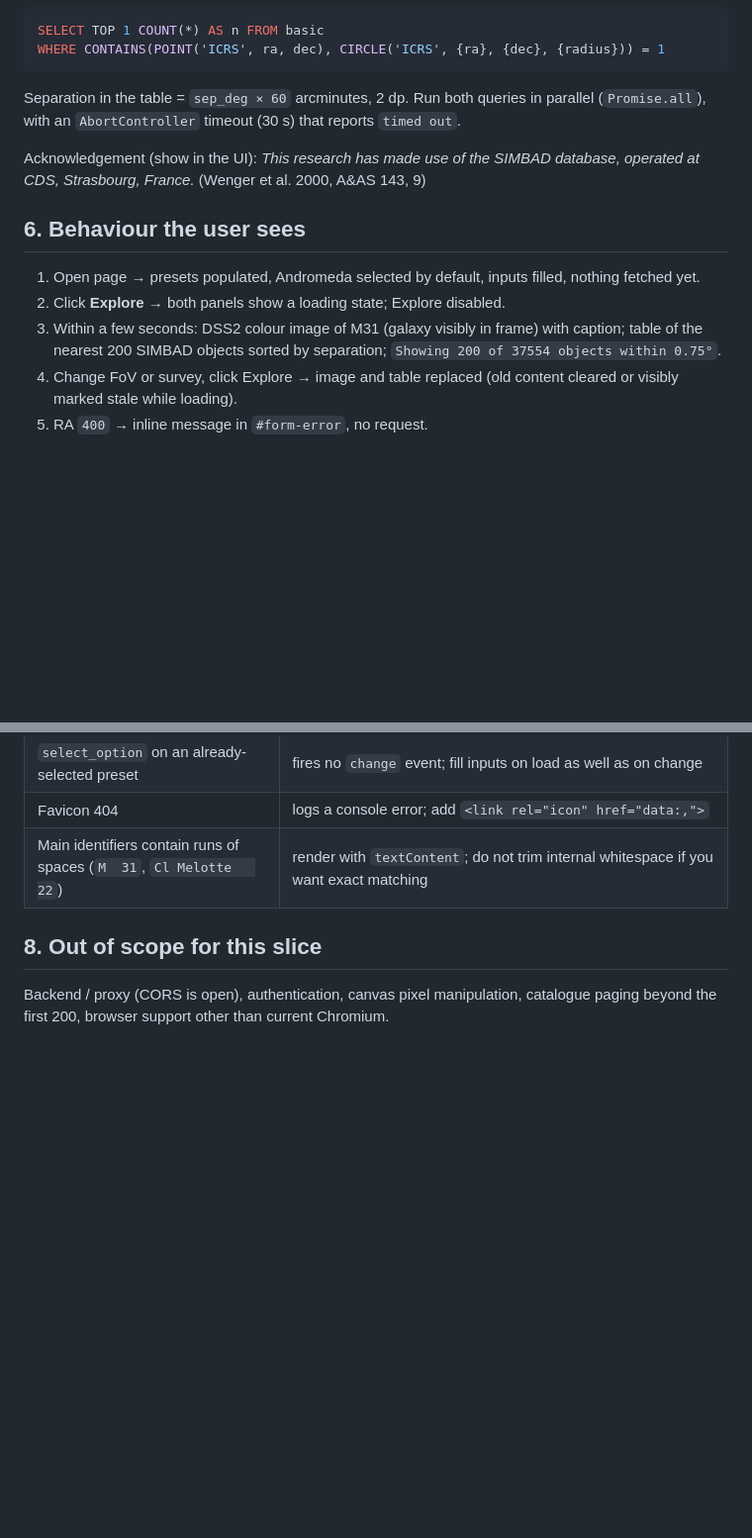
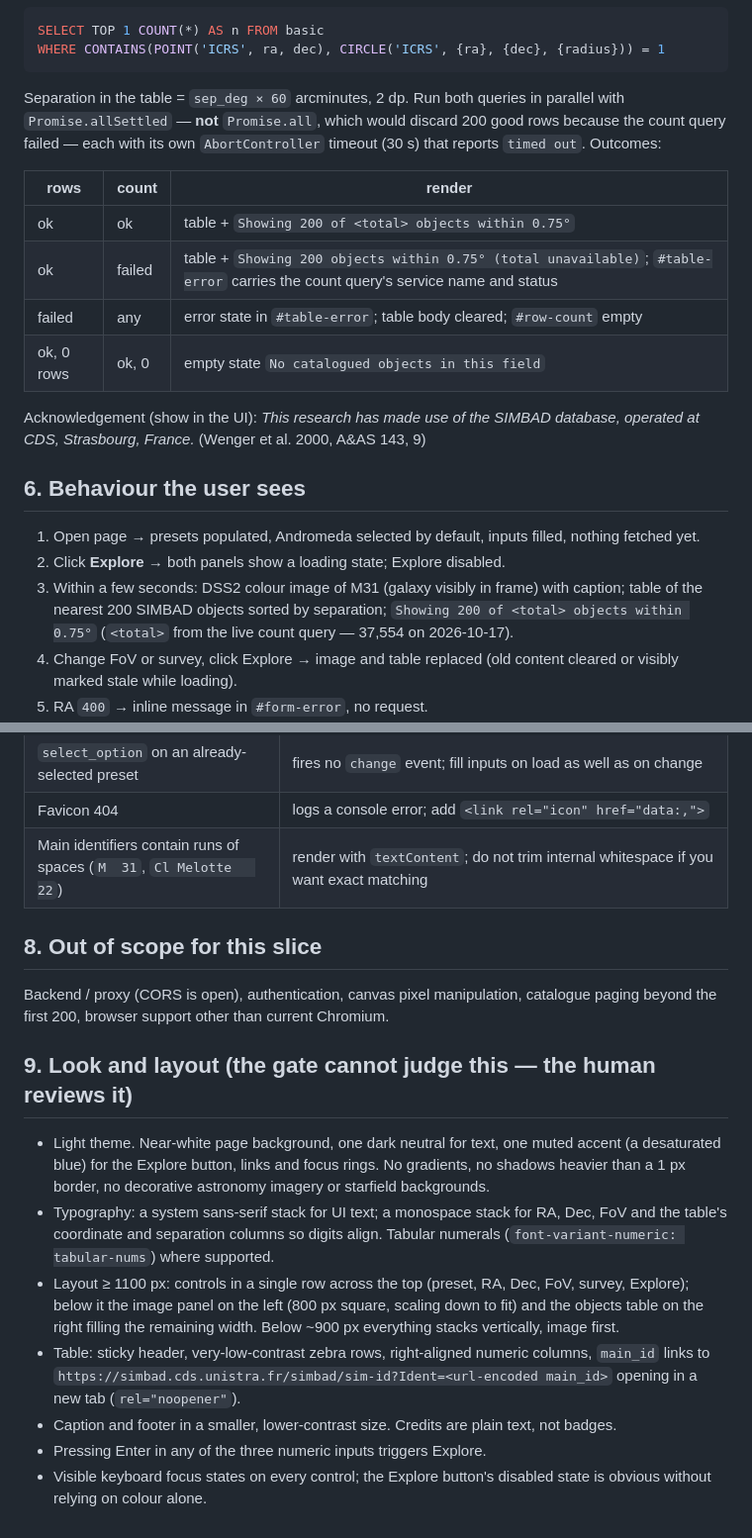
Before and after one commit to selphaware/samaa-explorer, a Markdown page: spec.md, 2 parts joined by grey strips. Shown at 99% size. Rendered like a GitHub page; blank space fills up the shorter version.

Commit message:
Sharpen spec: look, partial failure, row-count shape

````diff
--- a/spec.md
+++ b/spec.md
@@ -140,8 +140,17 @@ SELECT TOP 1 COUNT(*) AS n FROM basic
 WHERE CONTAINS(POINT('ICRS', ra, dec), CIRCLE('ICRS', {ra}, {dec}, {radius})) = 1
 ```
 
-Separation in the table = `sep_deg × 60` arcminutes, 2 dp. Run both queries in parallel
-(`Promise.all`), with an `AbortController` timeout (30 s) that reports `timed out`.
+Separation in the table = `sep_deg × 60` arcminutes, 2 dp. Run both queries in parallel with
+`Promise.allSettled` — **not** `Promise.all`, which would discard 200 good rows because the count
+query failed — each with its own `AbortController` timeout (30 s) that reports `timed out`.
+Outcomes:
+
+| rows | count | render |
+|---|---|---|
+| ok | ok | table + `Showing 200 of <total> objects within 0.75°` |
+| ok | failed | table + `Showing 200 objects within 0.75° (total unavailable)`; `#table-error` carries the count query's service name and status |
+| failed | any | error state in `#table-error`; table body cleared; `#row-count` empty |
+| ok, 0 rows | ok, 0 | empty state `No catalogued objects in this field` |
 
 Acknowledgement (show in the UI):
 *This research has made use of the SIMBAD database, operated at CDS, Strasbourg, France.*
@@ -152,7 +161,8 @@ Acknowledgement (show in the UI):
 1. Open page → presets populated, Andromeda selected by default, inputs filled, nothing fetched yet.
 2. Click **Explore** → both panels show a loading state; Explore disabled.
 3. Within a few seconds: DSS2 colour image of M31 (galaxy visibly in frame) with caption;
-   table of the nearest 200 SIMBAD objects sorted by separation; `Showing 200 of 37554 objects within 0.75°`.
+   table of the nearest 200 SIMBAD objects sorted by separation; `Showing 200 of <total> objects within 0.75°`
+   (`<total>` from the live count query — 37,554 on 2026-10-17).
 4. Change FoV or survey, click Explore → image and table replaced (old content cleared or
    visibly marked stale while loading).
 5. RA `400` → inline message in `#form-error`, no request.
@@ -183,3 +193,23 @@ Acknowledgement (show in the UI):
 
 Backend / proxy (CORS is open), authentication, canvas pixel manipulation, catalogue paging
 beyond the first 200, browser support other than current Chromium.
+
+## 9. Look and layout (the gate cannot judge this — the human reviews it)
+
+- Light theme. Near-white page background, one dark neutral for text, one muted accent
+  (a desaturated blue) for the Explore button, links and focus rings. No gradients, no
+  shadows heavier than a 1 px border, no decorative astronomy imagery or starfield backgrounds.
+- Typography: a system sans-serif stack for UI text; a monospace stack for RA, Dec, FoV and
+  the table's coordinate and separation columns so digits align. Tabular numerals
+  (`font-variant-numeric: tabular-nums`) where supported.
+- Layout ≥ 1100 px: controls in a single row across the top (preset, RA, Dec, FoV, survey,
+  Explore); below it the image panel on the left (800 px square, scaling down to fit) and
+  the objects table on the right filling the remaining width. Below ~900 px everything
+  stacks vertically, image first.
+- Table: sticky header, very-low-contrast zebra rows, right-aligned numeric columns,
+  `main_id` links to `https://simbad.cds.unistra.fr/simbad/sim-id?Ident=<url-encoded main_id>`
+  opening in a new tab (`rel="noopener"`).
+- Caption and footer in a smaller, lower-contrast size. Credits are plain text, not badges.
+- Pressing Enter in any of the three numeric inputs triggers Explore.
+- Visible keyboard focus states on every control; the Explore button's disabled state is
+  obvious without relying on colour alone.
````
Also changed, not shown: other parts of spec.md (+4 -4 lines).
